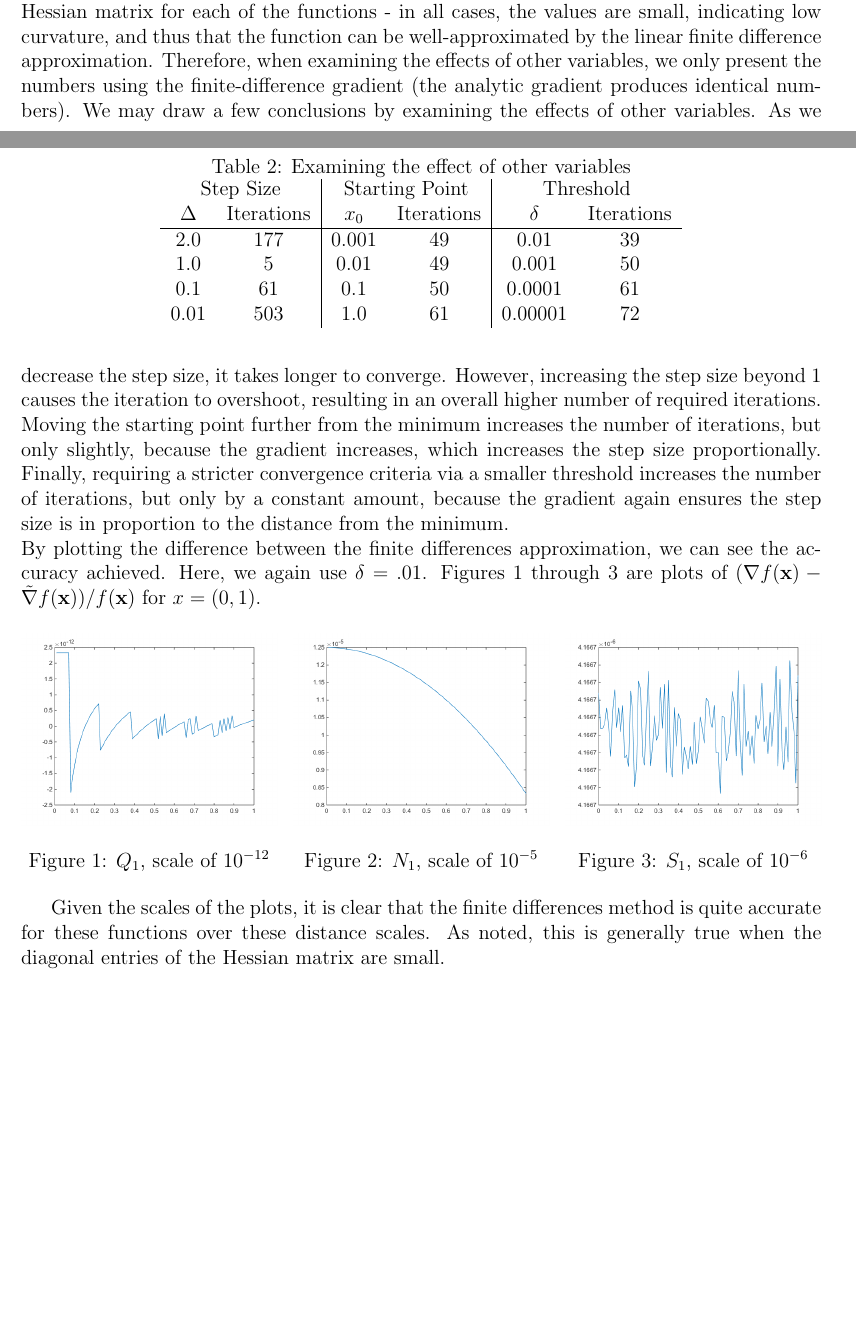
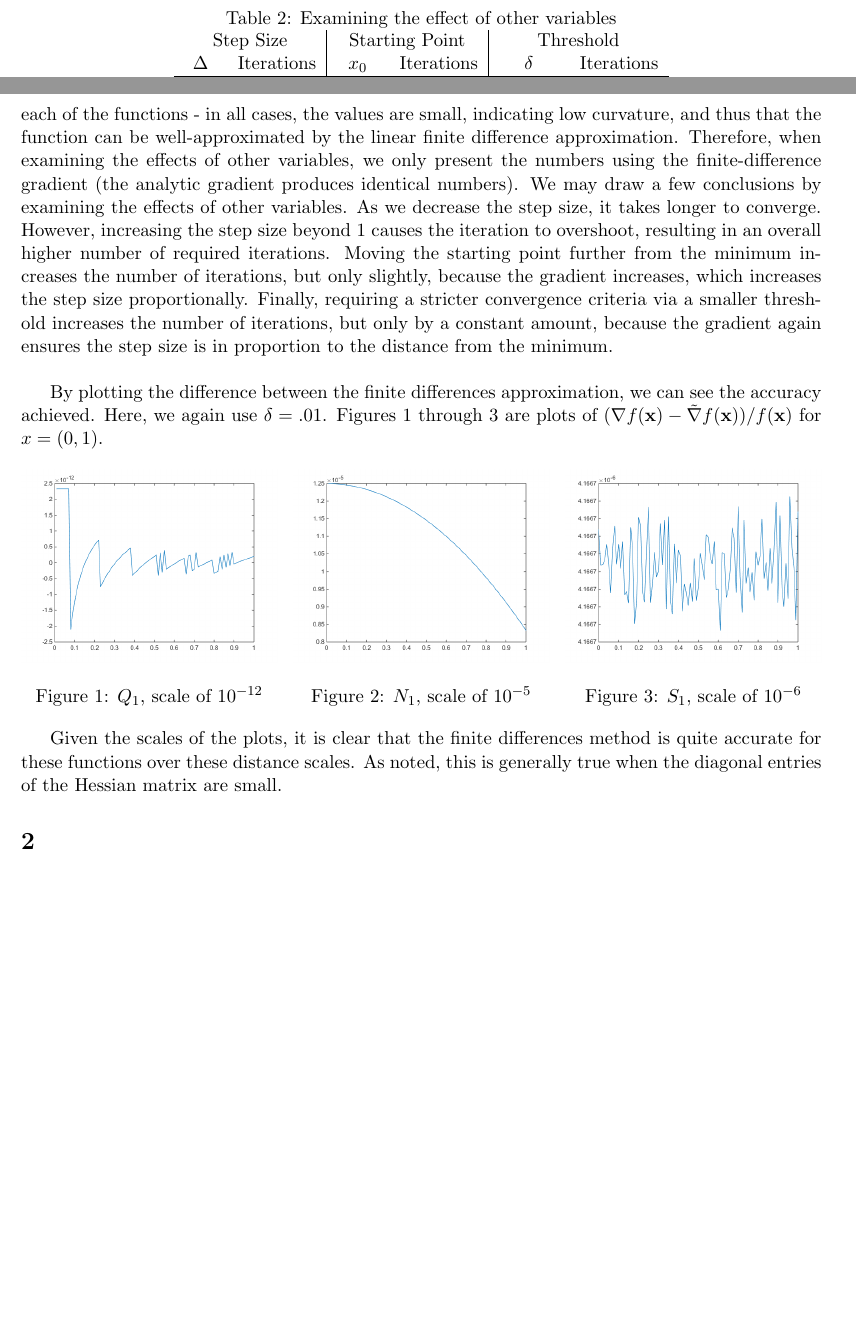
Before and after one commit to lycarter/6.867-proj1, a LaTeX problem sheet (LaTeX/hw1.tex): two parts of pages 1 and 2 of 2, joined at a grey line, cut so that both start at the same text, the shorter picture padded with empty space. Compiled offline with pdfLaTeX.

Commit message:
pset, latex edits

```diff
--- a/LaTeX/hw1.tex
+++ b/LaTeX/hw1.tex
@@ -1,4 +1,4 @@
-\documentclass[12pt,letterpaper]{article}
+\documentclass[11pt,letterpaper]{article}
 \usepackage[utf8]{inputenc}
 \usepackage{amsmath}
 \usepackage{amsfonts}
@@ -7,7 +7,7 @@
 \usepackage{graphicx}
 \usepackage{sidecap}
 \usepackage{float}
-\title{[placeholder]6.867 Project 1[placeholder]\vspace{-3.5ex}}
+\title{Regression with Gradient Descent\vspace{-3.5ex}}
 \begin{document}
 \newgeometry{top=.25in,left=1in,right=1in,bottom=1in}
 \maketitle
@@ -64,7 +65,7 @@ By plotting the difference between the finite differences approximation, we can
   \includegraphics[width=\linewidth]{figures/gradDifN.png}
   \caption{$N_1$, scale of $10^{-5}$}\label{fig:gradDifN}
 \endminipage\hfill
-\minipage{0.32\textwidth}%
+\minipage{0.32\textwidth}
   \includegraphics[width=\linewidth]{figures/gradDifS.png}
   \caption{$S_1$, scale of $10^{-6}$}\label{fig:gradDifS}
 \endminipage
@@ -72,6 +73,9 @@ By plotting the difference between the finite differences approximation, we can
 
 Given the scales of the plots, it is clear that the finite differences method is quite accurate for these functions over these distance scales. As noted, this is generally true when the diagonal entries of the Hessian matrix are small.
 
+\section{}
+
+
 
 
 
```
Also changed, not shown: LaTeX/hw1.pdf, hw1.pdf (added), LaTeX/hw1.tex (1 more changed lines).
